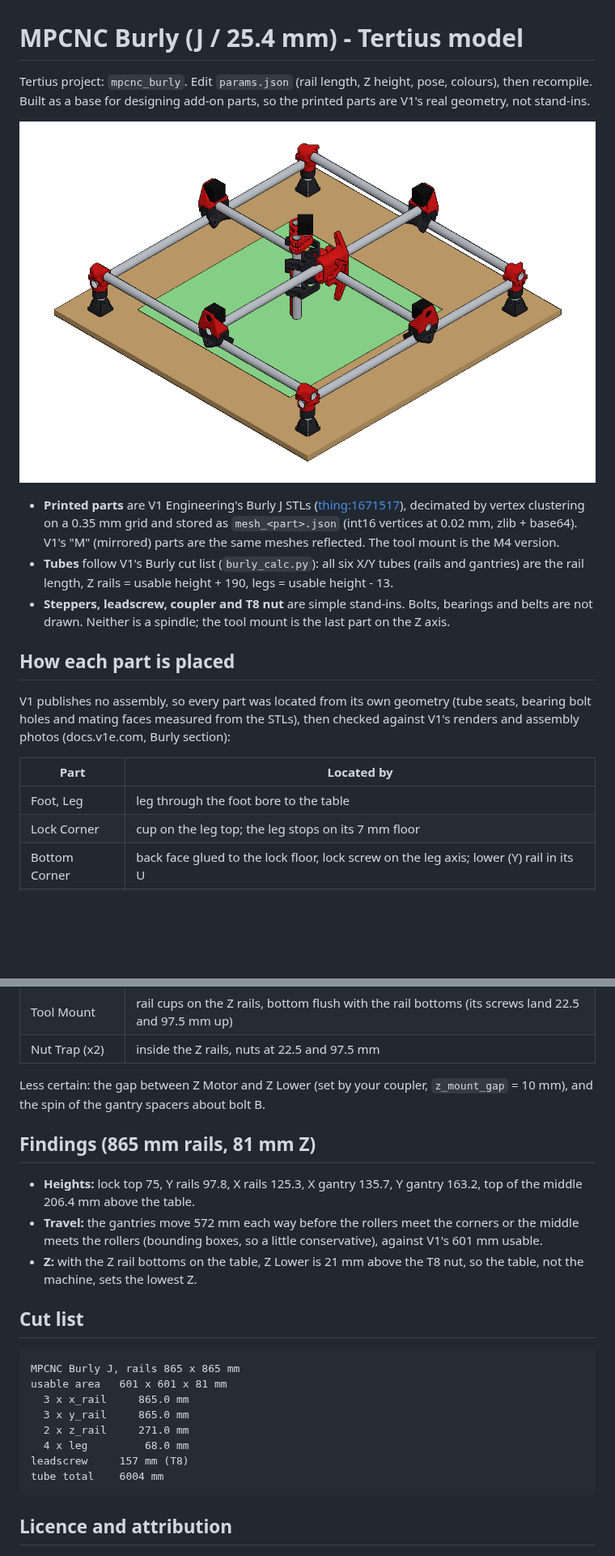
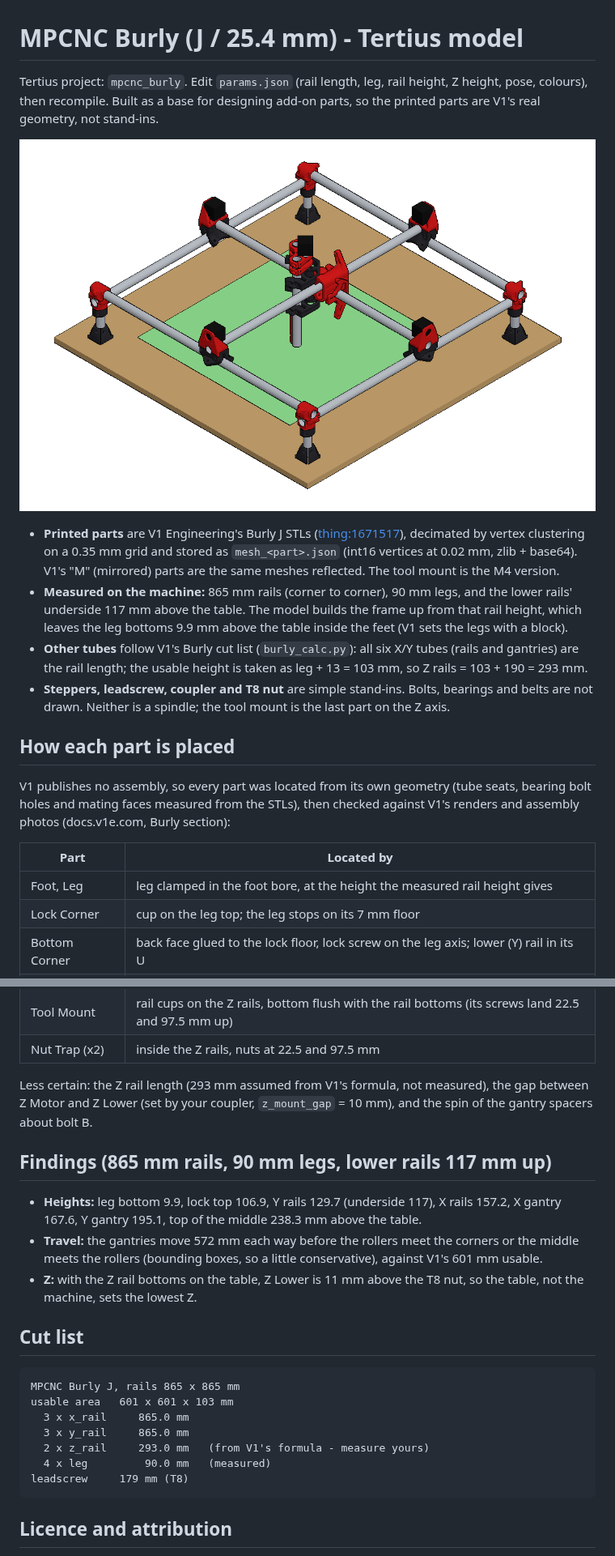
Before and after one commit to d-b-w-gain/mpcnc-burly, a Markdown page: README.md, 2 parts joined by grey strips. Shown at 81% size. GitHub-like rendering; pictures changed too: docs/burly-iso.png; blank space fills up the shorter version.

Commit message:
Use measured leg length and lower rail height
Legs 90 mm and the lower rails' underside 117 mm above the table, as
measured on the machine; the frame is built up from the rail height.

Co-Authored-By: Claude Opus 5.5 <noreply@anthropic.com>

````diff
--- a/README.md
+++ b/README.md
@@ -1,6 +1,6 @@
 # MPCNC Burly (J / 25.4 mm) - Tertius model
 
-Tertius project: `mpcnc_burly`. Edit `params.json` (rail length, Z height, pose, colours), then recompile.
+Tertius project: `mpcnc_burly`. Edit `params.json` (rail length, leg, rail height, Z height, pose, colours), then recompile.
 Built as a base for designing add-on parts, so the printed parts are V1's real geometry, not stand-ins.
 
 ![The MPCNC Burly model](docs/burly-iso.png)
@@ -9,8 +9,11 @@ Built as a base for designing add-on parts, so the printed parts are V1's real g
   decimated by vertex clustering on a 0.35 mm grid and stored as `mesh_<part>.json`
   (int16 vertices at 0.02 mm, zlib + base64). V1's "M" (mirrored) parts are the same meshes reflected.
   The tool mount is the M4 version.
-- **Tubes** follow V1's Burly cut list (`burly_calc.py`): all six X/Y tubes (rails and gantries) are the
-  rail length, Z rails = usable height + 190, legs = usable height - 13.
+- **Measured on the machine:** 865 mm rails (corner to corner), 90 mm legs, and the lower rails'
+  underside 117 mm above the table. The model builds the frame up from that rail height, which leaves
+  the leg bottoms 9.9 mm above the table inside the feet (V1 sets the legs with a block).
+- **Other tubes** follow V1's Burly cut list (`burly_calc.py`): all six X/Y tubes (rails and gantries)
+  are the rail length; the usable height is taken as leg + 13 = 103 mm, so Z rails = 103 + 190 = 293 mm.
 - **Steppers, leadscrew, coupler and T8 nut** are simple stand-ins. Bolts, bearings and belts are not drawn.
   Neither is a spindle; the tool mount is the last part on the Z axis.
 
@@ -22,7 +25,7 @@ assembly photos (docs.v1e.com, Burly section):
 
 | Part | Located by |
 |---|---|
-| Foot, Leg | leg through the foot bore to the table |
+| Foot, Leg | leg clamped in the foot bore, at the height the measured rail height gives |
 | Lock Corner | cup on the leg top; the leg stops on its 7 mm floor |
 | Bottom Corner | back face glued to the lock floor, lock screw on the leg axis; lower (Y) rail in its U |
 | Spacer Corner | saddles on both rails: sets the rail stack to 27.5 mm |
@@ -36,29 +39,28 @@ assembly photos (docs.v1e.com, Burly section):
 | Tool Mount | rail cups on the Z rails, bottom flush with the rail bottoms (its screws land 22.5 and 97.5 mm up) |
 | Nut Trap (x2) | inside the Z rails, nuts at 22.5 and 97.5 mm |
 
-Less certain: the gap between Z Motor and Z Lower (set by your coupler, `z_mount_gap` = 10 mm), and the
+Less certain: the Z rail length (293 mm assumed from V1's formula, not measured), the gap between Z Motor and Z Lower (set by your coupler, `z_mount_gap` = 10 mm), and the
 spin of the gantry spacers about bolt B.
 
-## Findings (865 mm rails, 81 mm Z)
+## Findings (865 mm rails, 90 mm legs, lower rails 117 mm up)
 
-- **Heights:** lock top 75, Y rails 97.8, X rails 125.3, X gantry 135.7, Y gantry 163.2, top of the
-  middle 206.4 mm above the table.
+- **Heights:** leg bottom 9.9, lock top 106.9, Y rails 129.7 (underside 117), X rails 157.2,
+  X gantry 167.6, Y gantry 195.1, top of the middle 238.3 mm above the table.
 - **Travel:** the gantries move 572 mm each way before the rollers meet the corners or the middle
   meets the rollers (bounding boxes, so a little conservative), against V1's 601 mm usable.
-- **Z:** with the Z rail bottoms on the table, Z Lower is 21 mm above the T8 nut, so the table, not
+- **Z:** with the Z rail bottoms on the table, Z Lower is 11 mm above the T8 nut, so the table, not
   the machine, sets the lowest Z.
 
 ## Cut list
 
 ```
 MPCNC Burly J, rails 865 x 865 mm
-usable area   601 x 601 x 81 mm
+usable area   601 x 601 x 103 mm
   3 x x_rail     865.0 mm
   3 x y_rail     865.0 mm
-  2 x z_rail     271.0 mm
-  4 x leg         68.0 mm
-leadscrew     157 mm (T8)
-tube total    6004 mm
+  2 x z_rail     293.0 mm   (from V1's formula - measure yours)
+  4 x leg         90.0 mm   (measured)
+leadscrew     179 mm (T8)
 ```
 
 ## Licence and attribution
````
Also changed, not shown: 3 other files.
